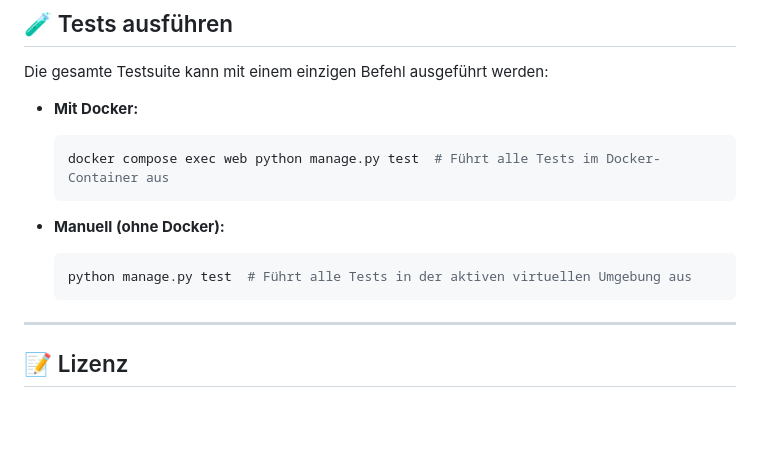
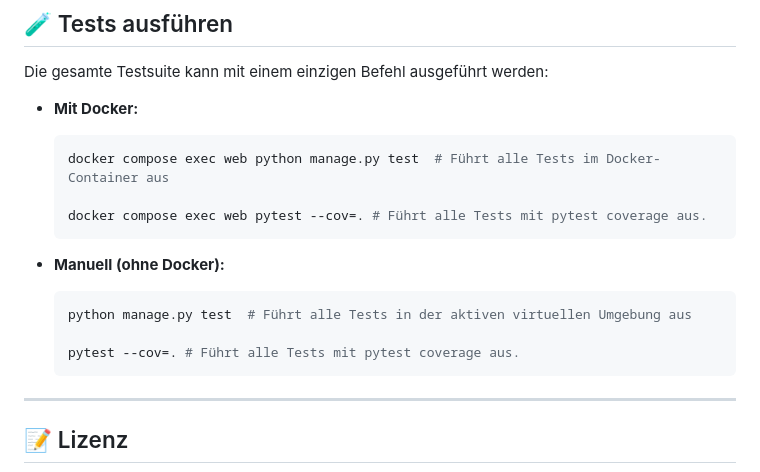
Before and after one commit to JonasMahlburg/Videoflix_Backend, a Markdown page: README.md, the part around the change. Rendered like a GitHub page; blank space fills up the shorter version.

Commit message:
doc: updated README

````diff
--- a/README.md
+++ b/README.md
@@ -233,11 +233,15 @@ Die gesamte Testsuite kann mit einem einzigen Befehl ausgeführt werden:
 - **Mit Docker:**
   ```bash
   docker compose exec web python manage.py test  # Führt alle Tests im Docker-Container aus
+
+  docker compose exec web pytest --cov=. # Führt alle Tests mit pytest coverage aus.
   ```
 
 - **Manuell (ohne Docker):**
   ```bash
   python manage.py test  # Führt alle Tests in der aktiven virtuellen Umgebung aus
+
+  pytest --cov=. # Führt alle Tests mit pytest coverage aus.
   ```
 
 ---
````
